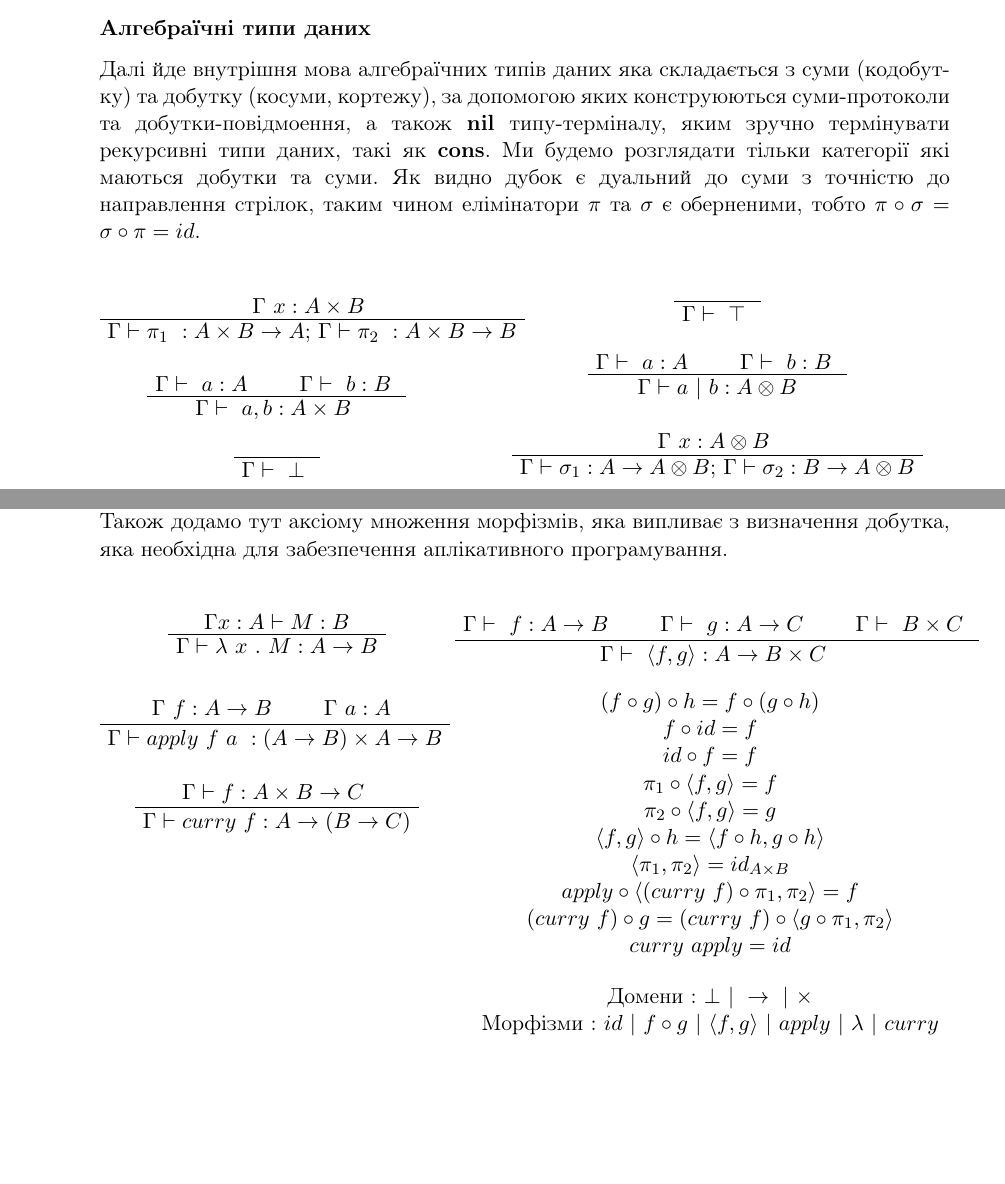
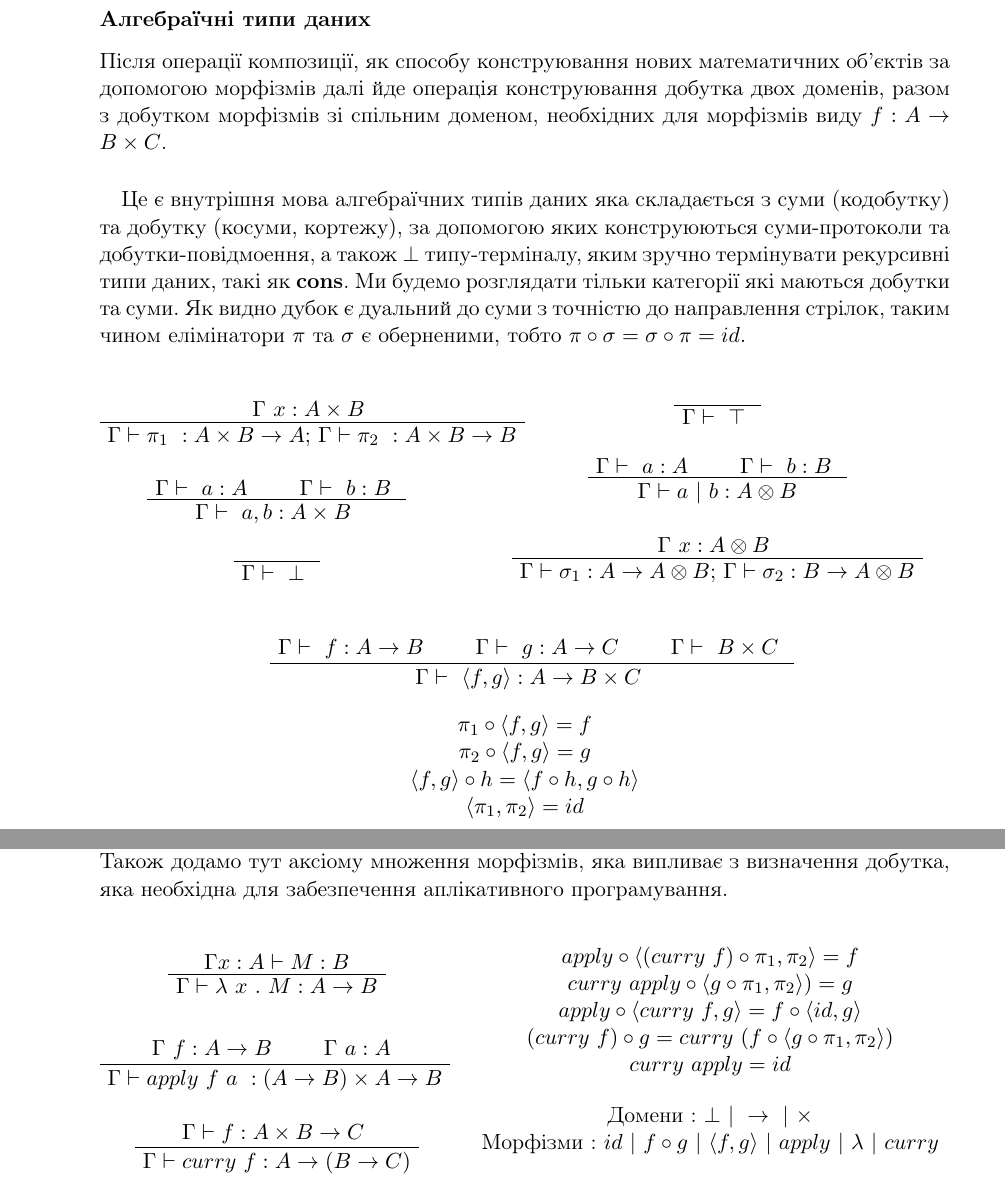
Before and after one commit to yurrriq/exe, a LaTeX document (tex/exe.tex): two parts of pages 10 and 11 of 26 before the commit and two parts of pages 11 and 12 of 27 after it, joined at a grey line, cut so that both start at the same text, the shorter picture padded with empty space. Compiled offline with pdfLaTeX.

Commit message:
sigma times

```diff
--- a/tex/exe.tex
+++ b/tex/exe.tex
@@ -393,10 +393,16 @@
 }
 \endgroup
 
+\newpage
 \subsubsection*{Алгебраїчні типи даних}
 
-Далі йде внутрішня мова алгебраїчних типів даних яка складається з суми (кодобутку) та добутку (косуми, кортежу),
-за допомогою яких конструюються суми-протоколи та добутки-повідмоення, а також {\bf nil} типу-терміналу,
+Після операції композиції, як способу конструювання нових математичних об’єктів
+за допомогою морфізмів далі йде операція конструювання добутка двох доменів,
+разом з добутком морфізмів зі спільним доменом, необхідних для морфізмів виду $f: A \rightarrow B \times C$.
+
+\paragraph{}
+Це є внутрішня мова алгебраїчних типів даних яка складається з суми (кодобутку) та добутку (косуми, кортежу),
+за допомогою яких конструюються суми-протоколи та добутки-повідмоення, а також $\bot$ типу-терміналу,
 яким зручно термінувати рекурсивні типи даних, такі як {\bf cons}. Ми будемо розглядати
 тільки категорії які маються добутки та суми. Як видно дубок є дуальний до суми з точністю до направлення стрілок,
 таким чином елімінатори $\pi$ та $\sigma$ є оберненими, тобто $\pi \circ \sigma = \sigma \circ \pi = id$.
@@ -446,6 +451,24 @@
 }
 \endgroup
 
+\begin{prooftree}
+\AxiomC{$\Gamma \vdash\ f:A \rightarrow B$ }
+\AxiomC{$\Gamma \vdash\ g:A \rightarrow C$ }
+\AxiomC{$\Gamma \vdash\ B \times C$ }
+\TrinaryInfC{$\Gamma \vdash\ \langle f,g \rangle : A \rightarrow B \times C$ }
+\end{prooftree}
+
+\begin{center}
+%$(f \circ g) \circ h = f \circ (g \circ h)$\\
+%$f \circ id = f$\\
+%$id \circ f = f$\\
+$\pi_1 \circ \langle f, g \rangle = f$\\
+$\pi_2 \circ \langle f, g \rangle = g$\\
+$\langle f, g \rangle \circ h = \langle f \circ h, g \circ h \rangle$\\
+$\langle \pi_1, \pi_2 \rangle = id$\\
+\end{center}
+
+\newpage
    \subsubsection{Лямбда числення}
    Лямбда-числення як основна абстракція обчислювальної віртуальної машини.
    Будучи внутрішньою мовою декартово-замкненої категорії лямбда числення окрім змінних
@@ -489,23 +512,12 @@
 \hspace{0.1cm}
 \parbox[t][][r]{0.60\textwidth}{
 
-\begin{prooftree}
-\AxiomC{$\Gamma \vdash\ f:A \rightarrow B$ }
-\AxiomC{$\Gamma \vdash\ g:A \rightarrow C$ }
-\AxiomC{$\Gamma \vdash\ B \times C$ }
-\TrinaryInfC{$\Gamma \vdash\ \langle f,g \rangle : A \rightarrow B \times C$ }
-\end{prooftree}
 
 \begin{center}
-$(f \circ g) \circ h = f \circ (g \circ h)$\\
-$f \circ id = f$\\
-$id \circ f = f$\\
-$\pi_1 \circ \langle f, g \rangle = f$\\
-$\pi_2 \circ \langle f, g \rangle = g$\\
-$\langle f, g \rangle \circ h = \langle f \circ h, g \circ h \rangle$\\
-$\langle \pi_1, \pi_2 \rangle = id_{A \times B}$\\
 $apply \circ \langle (curry\ f) \circ \pi_1 , \pi_2 \rangle = f$\\
-$(curry\ f) \circ g = (curry\ f) \circ \langle g \circ \pi_1,\pi_2\rangle$\\
+$curry\ apply \circ \langle g \circ \pi_1, \pi_2 \rangle) = g$\\
+$apply \circ \langle curry\ f, g \rangle = f \circ \langle id , g\rangle$\\
+$(curry\ f) \circ g = curry\ (f \circ \langle g \circ \pi_1,\pi_2\rangle)$\\
 $curry\ apply = id$\\
 \end{center}
 
```
Also changed, not shown: tex/exe.pdf, tex/exe.tex (11 more changed lines).
